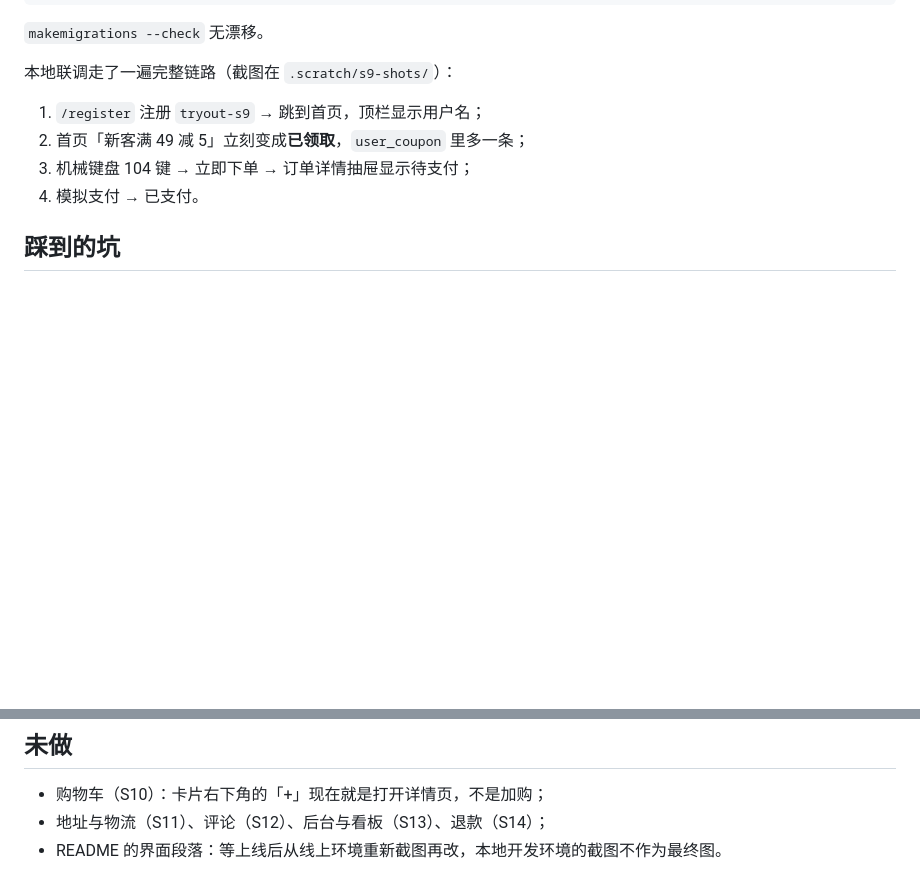
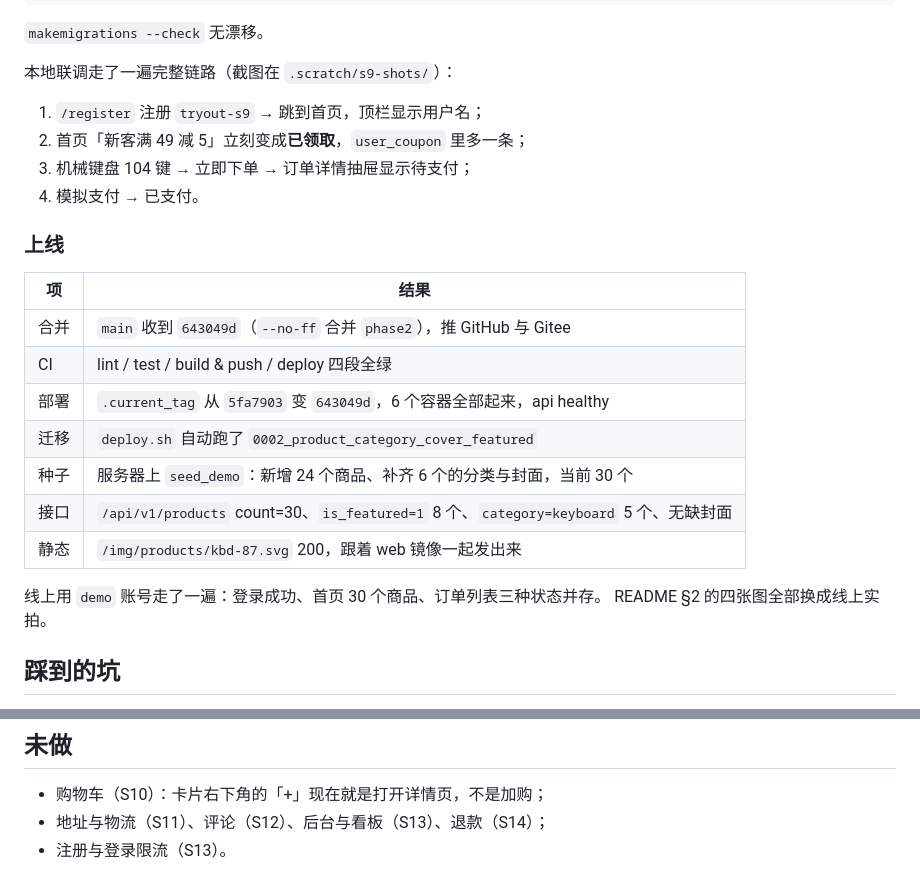
Before and after one commit to ColdZeda/commerce-core, a Markdown page: docs/phases/phase9.md, 2 parts joined by grey strips. Drawn GitHub-style; blank space fills up the shorter version.

```diff
--- a/docs/phases/phase9.md
+++ b/docs/phases/phase9.md
@@ -94,6 +94,21 @@ $ python manage.py seed_demo
 3. 机械键盘 104 键 → 立即下单 → 订单详情抽屉显示待支付；
 4. 模拟支付 → 已支付。
 
+### 上线
+
+| 项 | 结果 |
+|---|---|
+| 合并 | `main` 收到 `643049d`（`--no-ff` 合并 `phase2`），推 GitHub 与 Gitee |
+| CI | lint / test / build & push / deploy 四段全绿 |
+| 部署 | `.current_tag` 从 `5fa7903` 变 `643049d`，6 个容器全部起来，api healthy |
+| 迁移 | `deploy.sh` 自动跑了 `0002_product_category_cover_featured` |
+| 种子 | 服务器上 `seed_demo`：新增 24 个商品、补齐 6 个的分类与封面，当前 30 个 |
+| 接口 | `/api/v1/products` count=30、`is_featured=1` 8 个、`category=keyboard` 5 个、无缺封面 |
+| 静态 | `/img/products/kbd-87.svg` 200，跟着 web 镜像一起发出来 |
+
+线上用 `demo` 账号走了一遍：登录成功、首页 30 个商品、订单列表三种状态并存。
+README §2 的四张图全部换成线上实拍。
+
 ## 踩到的坑
 
 - **SVG 没有 `width/height` 只有 `viewBox`**：作为 `<img>` 加载时浏览器按 150×150 算固有尺寸。
@@ -119,4 +134,4 @@ $ python manage.py seed_demo
 
 - 购物车（S10）：卡片右下角的「+」现在就是打开详情页，不是加购；
 - 地址与物流（S11）、评论（S12）、后台与看板（S13）、退款（S14）；
-- README 的界面段落：等上线后从线上环境重新截图再改，本地开发环境的截图不作为最终图。
+- 注册与登录限流（S13）。
```
Also changed, not shown: README.md (+1 -1 lines), STATUS.md (+8 -11 lines), docs/images/ui-detail.png, docs/images/ui-home.png, docs/images/ui-orders.png, docs/images/ui-products.png.
